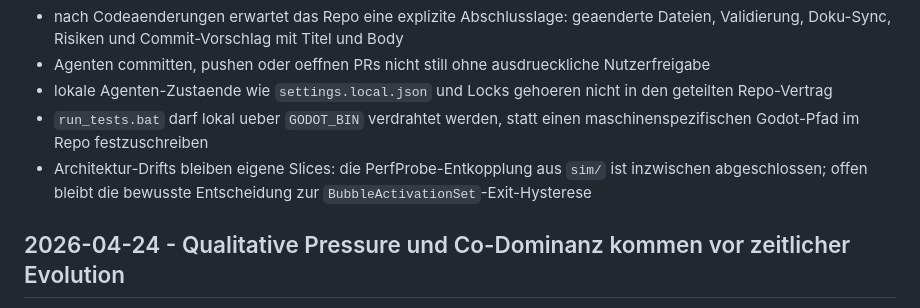
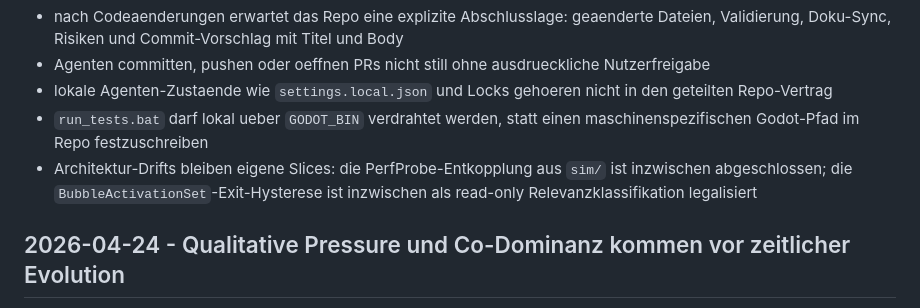
Before and after one commit to Kanturna/Graviton, a Markdown page: docs/DECISIONS.md, the part around the change. GitHub-like rendering.

Commit message:
docs(architecture): close hygiene decision wording
- update old agent-contract decision wording after activation hysteresis was legalized
- remove stale implication that BubbleActivationSet hysteresis is still open
- validate with wording search and git diff --check

```diff
--- a/docs/DECISIONS.md
+++ b/docs/DECISIONS.md
@@ -64,8 +64,8 @@ Konsequenz:
   einen maschinenspezifischen Godot-Pfad im Repo festzuschreiben
 - Architektur-Drifts bleiben eigene Slices:
   die PerfProbe-Entkopplung aus `sim/` ist inzwischen abgeschlossen;
-  offen bleibt die bewusste Entscheidung zur
-  `BubbleActivationSet`-Exit-Hysterese
+  die `BubbleActivationSet`-Exit-Hysterese ist inzwischen als
+  read-only Relevanzklassifikation legalisiert
 
 ## 2026-04-24 - Qualitative Pressure und Co-Dominanz kommen vor zeitlicher Evolution
 
```
